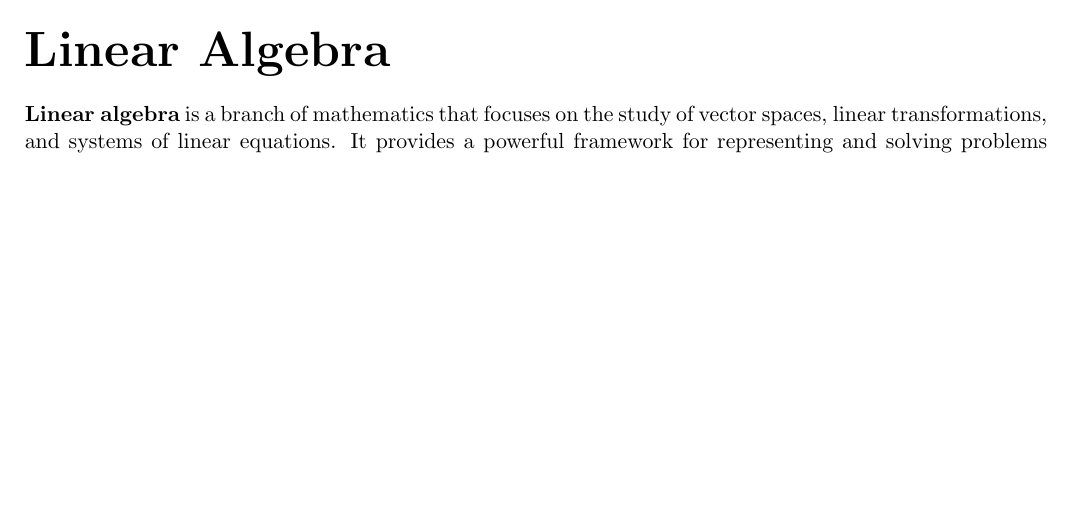
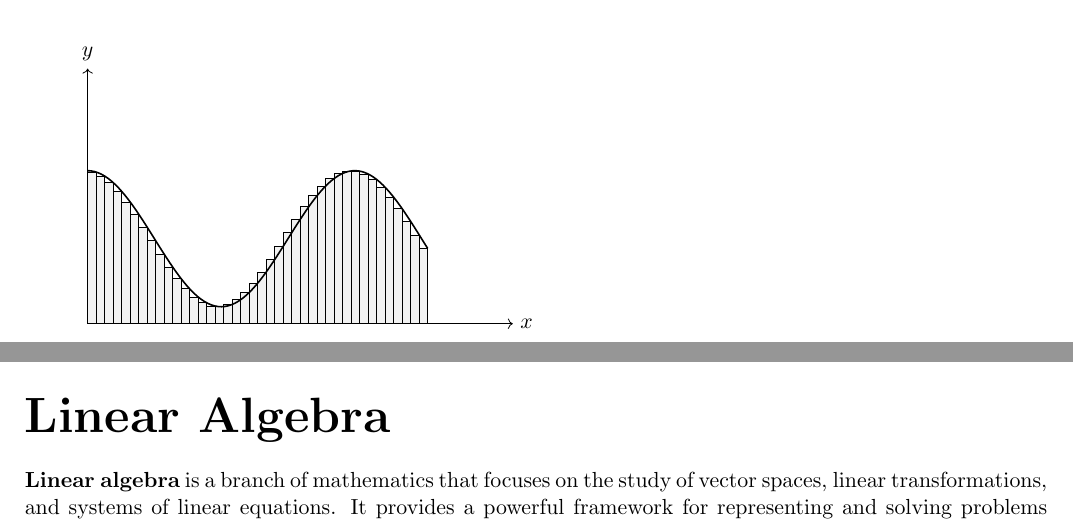
Before and after one commit to torodean/Antonius-Compendium, a LaTeX thesis (Volume I/Compendium.tex, which reads Volume I/chapters/calculus/integrals.tex): part of page 45 of 74 before the commit and two parts of pages 44 and 45 of 74 after it, the two joined at a grey line, cut at the place of the change, the shorter picture padded with empty space. Compiled offline with pdfLaTeX.

Commit message:
Update integrals.tex

```diff
--- a/Volume I/chapters/calculus/integrals.tex
+++ b/Volume I/chapters/calculus/integrals.tex
@@ -56,6 +56,24 @@ A function $F$ is called an \keyword{antiderivative} of a function $f$ on an int
   \label{fig:Riemann Sum visualization}
 \end{figure}
 
+\begin{tikzpicture}[scale=1.5]
+% Define the function
+\def\f(#1){0.8*cos(deg(2*#1)) + 1}
+
+% Draw the x-axis
+\draw[->] (0,0) -- (5,0) node[right] {$x$};
+% Draw the y-axis
+\draw[->] (0,0) -- (0,3) node[above] {$y$};
+
+% Draw the rectangles for the Riemann sum
+\foreach \xi in {0.1, 0.2, ..., 4} {
+	\draw[fill=gray!10] (\xi-0.1, 0) rectangle (\xi, {\f(\xi)});
+}
+
+% Draw the curve
+\draw[thick, domain=0:4, samples=100] plot (\x, {\f(\x)});
+\end{tikzpicture}
+
 \begin{defn}[Riemann Sum\label{defn:Riemann Sum]{1}
 Let $f$ be defined on the closed interval $[a,b]$, and let $\Delta$ be a partition of $[a,b]$ given by $a=x_0 < x_1 < \cdots < x_{n-1} < x_n = b$, where $\Delta x_i$ is the width of the $i$th sub-interval. If $c_i \in [x_{i-1},x_i]$, then the sum $\sum_{i=1}^{n}f(c_i)\Delta x_i$ is called a Riemann sum of $f$ for the partition $\Delta$.
 \end{defn}
```
